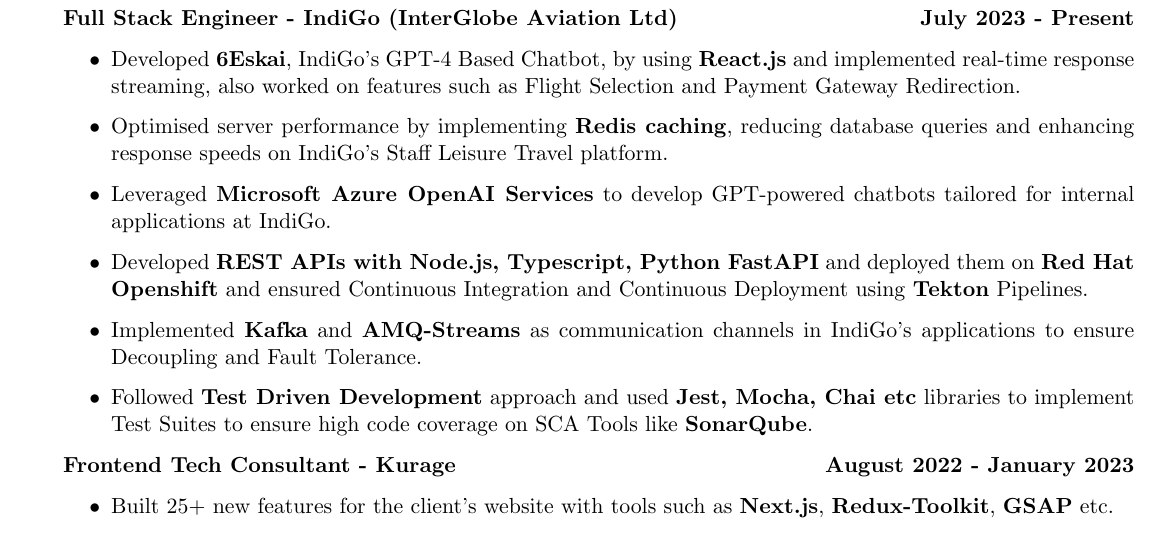
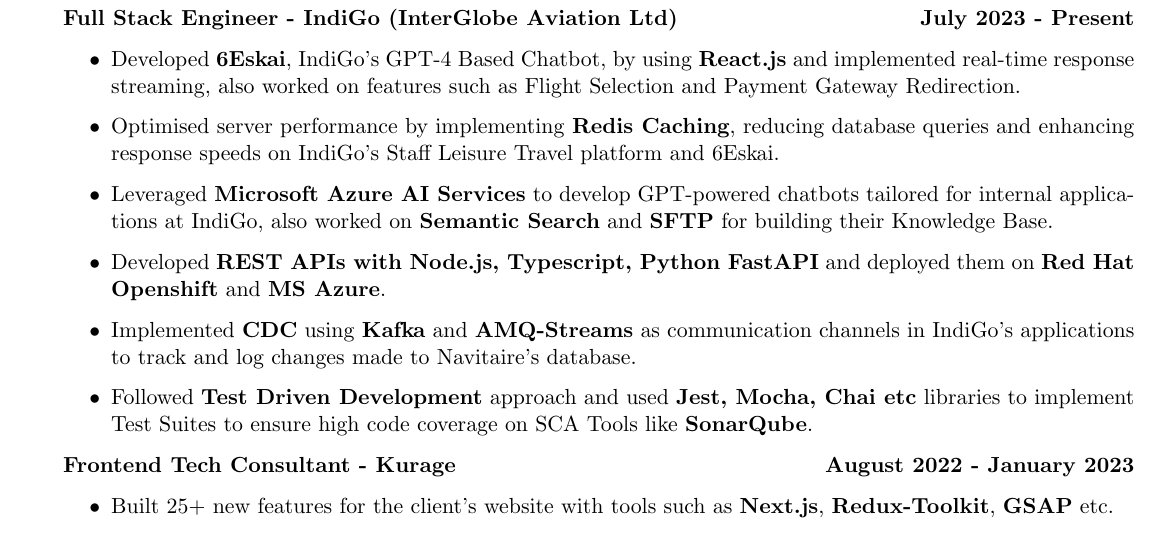
Before and after one commit to tushargahlaut/resume-latex, a LaTeX CV (Resume Latex.tex): part of the page, cut so that both start at the same text. The pictures show the PDF file Tushar Gahlaut Resume.pdf that the author committed with the source.

Commit message:
Improve Resume Points

```diff
--- a/Resume Latex.tex
+++ b/Resume Latex.tex
@@ -52,10 +52,10 @@
 \begin{itemize}
     \item {\normalfont Developed \textbf{6Eskai}, IndiGo's GPT-4 Based Chatbot, by using \textbf{React.js} and implemented real-time response streaming, also worked on features such as Flight Selection and Payment Gateway Redirection.}
 
-    \item {\normalfont Optimised server performance by implementing \textbf{Redis caching}, reducing database queries and enhancing response speeds on IndiGo’s Staff Leisure Travel platform.}
-    \item {\normalfont Leveraged \textbf{Microsoft Azure OpenAI Services} to develop GPT-powered chatbots tailored for internal applications at IndiGo.}
-    \item {\normalfont Developed \textbf{REST APIs with Node.js, Typescript, Python FastAPI} and deployed them on \textbf{Red Hat Openshift} and ensured Continuous Integration and Continuous Deployment using \textbf{Tekton} Pipelines.}
-    \item {\normalfont Implemented \textbf{Kafka} and \textbf{AMQ-Streams} as communication channels in IndiGo's applications to ensure Decoupling and Fault Tolerance.}
+    \item {\normalfont Optimised server performance by implementing \textbf{Redis Caching}, reducing database queries and enhancing response speeds on IndiGo’s Staff Leisure Travel platform and 6Eskai.}
+    \item {\normalfont Leveraged \textbf{Microsoft Azure AI Services} to develop GPT-powered chatbots tailored for internal applications at IndiGo, also worked on \textbf{Semantic Search} and \textbf{SFTP} for building their Knowledge Base.}
+    \item {\normalfont Developed \textbf{REST APIs with Node.js, Typescript, Python FastAPI} and deployed them on \textbf{Red Hat Openshift} and \textbf{MS Azure}.}
+    \item {\normalfont Implemented \textbf{CDC} using \textbf{Kafka} and \textbf{AMQ-Streams} as communication channels in IndiGo's applications to track and log changes made to Navitaire's database.}
     \item {\normalfont Followed \textbf{Test Driven Development} approach and used \textbf{Jest, Mocha, Chai etc} libraries to implement Test Suites to ensure high code coverage on SCA Tools like \textbf{SonarQube}.}
 \end{itemize}
 
```
Also changed, not shown: Tushar Gahlaut Resume.pdf.
